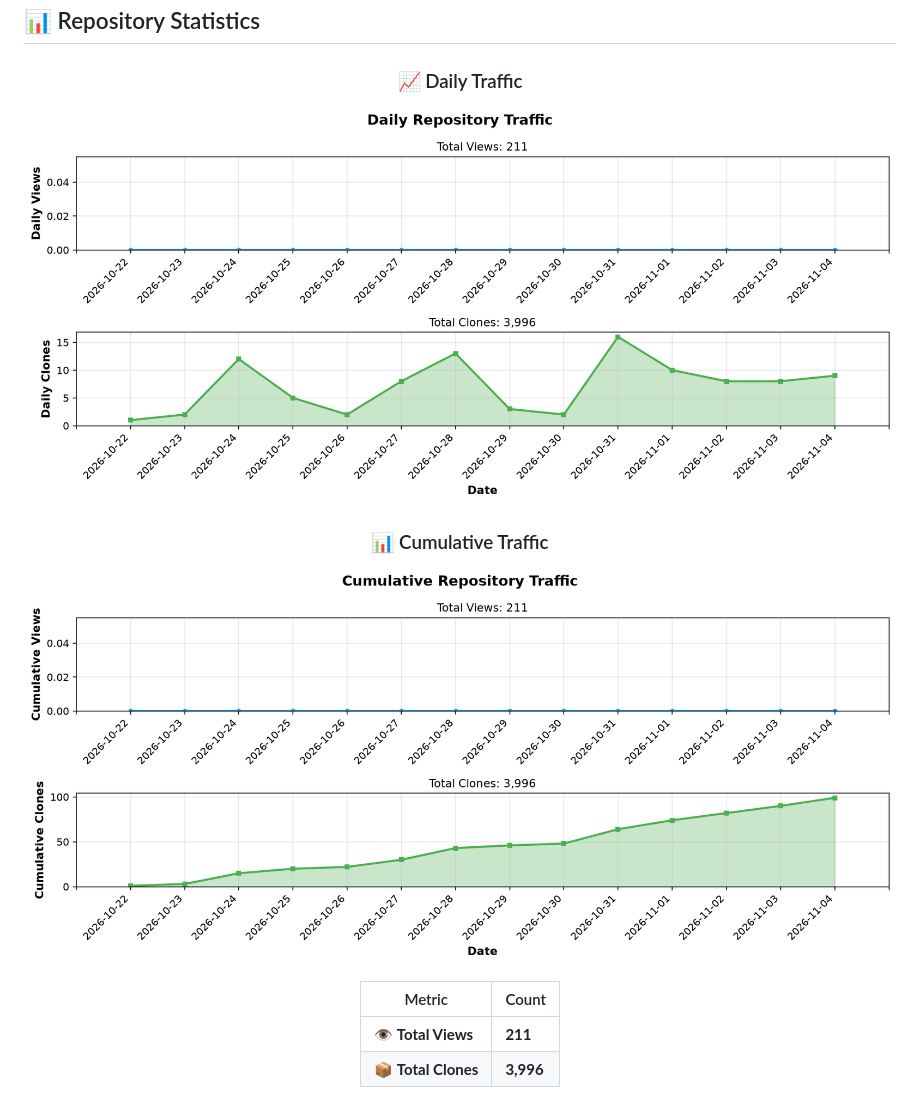
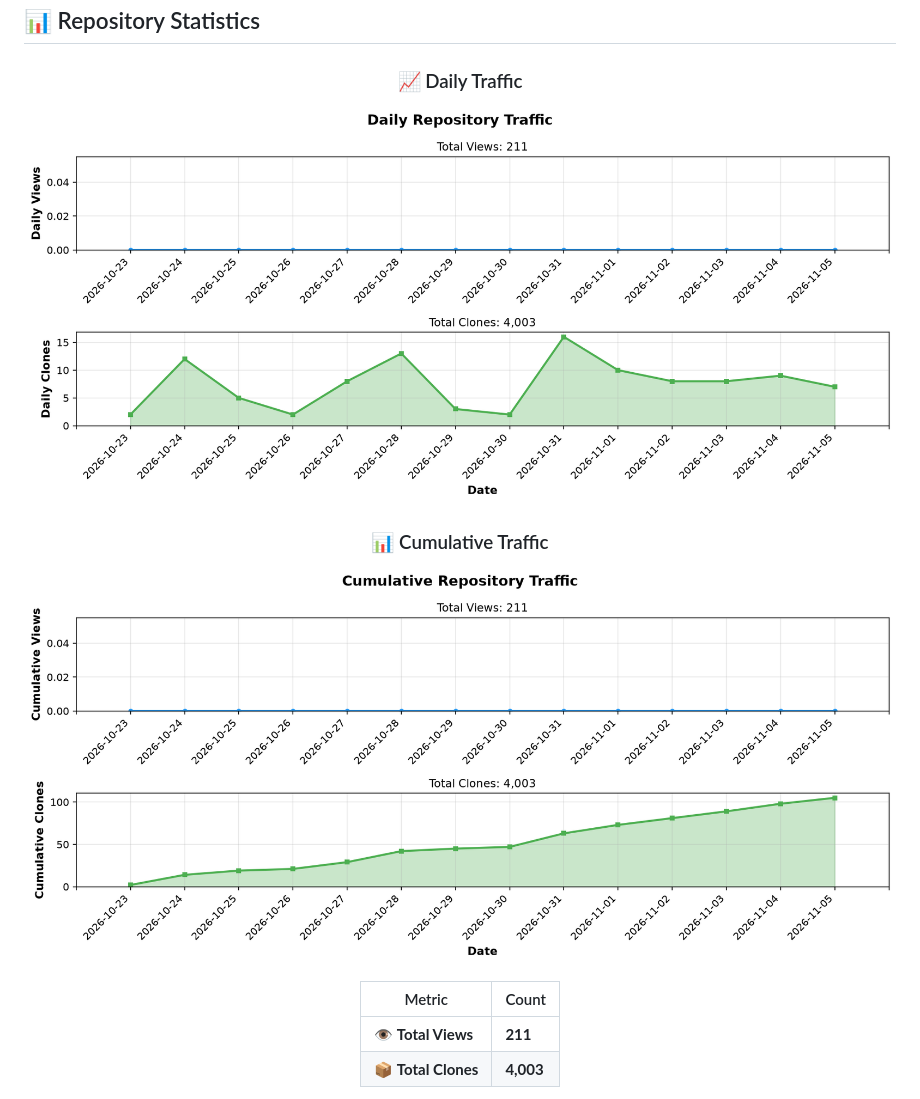
Before and after one commit to BonoJovi/ai2ia, a Markdown page: README.md, the part around one of its changes. Rendered like a GitHub page; pictures changed too: docs/stats_graph_cumulative.png, docs/stats_graph_daily.png.

```diff
--- a/README.md
+++ b/README.md
@@ -88,5 +88,5 @@ I'm BonoJovi (Yoshihiro NAKAHARA), the project initiator.
 | Metric | Count |
 |--------|-------|
 | 👁️ **Total Views** | **211** |
-| 📦 **Total Clones** | **3,996** |
+| 📦 **Total Clones** | **4,003** |
 
```
Also changed, not shown: other parts of README.md (+1 -1 lines), 1 other file.
